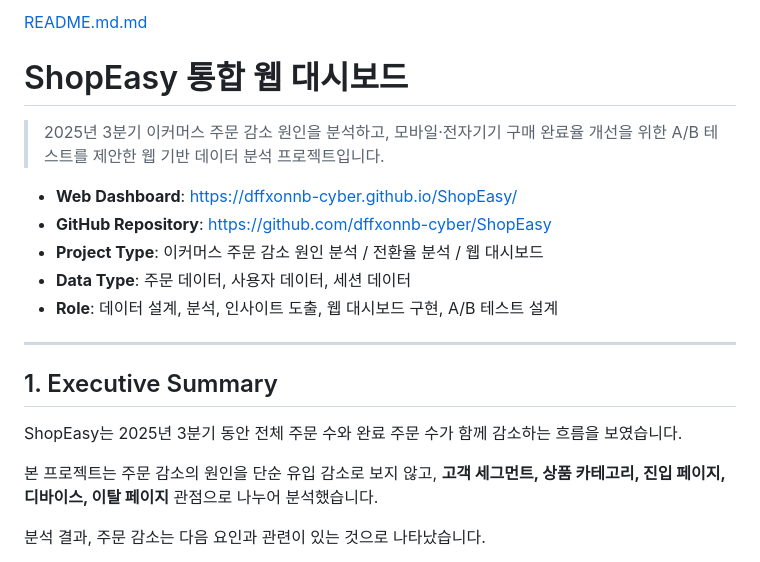
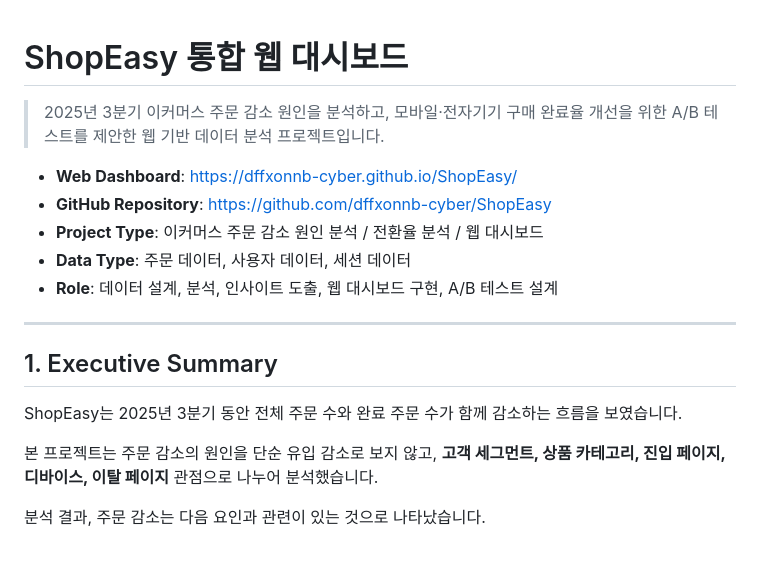
Before and after one commit to dffxonnb-cyber/ShopEasy, a Markdown page: README.md, the part around one of its changes. GitHub-like rendering.

Commit message:
Fix formatting and improve readability in README.md

```diff
--- a/README.md
+++ b/README.md
@@ -1,7 +1,7 @@
-[README.md.md](https://github.com/user-attachments/files/27060541/README.md.md)
 # ShopEasy 통합 웹 대시보드
 
-> 2025년 3분기 이커머스 주문 감소 원인을 분석하고, 모바일·전자기기 구매 완료율 개선을 위한 A/B 테스트를 제안한 웹 기반 데이터 분석 프로젝트입니다.
+> 2025년 3분기 이커머스 주문 감소 원인을 분석하고,
+> 모바일·전자기기 구매 완료율 개선을 위한 A/B 테스트를 제안한 웹 기반 데이터 분석 프로젝트입니다.
 
 - **Web Dashboard**: [https://dffxonnb-cyber.github.io/ShopEasy/](https://dffxonnb-cyber.github.io/ShopEasy/)
 - **GitHub Repository**: [https://github.com/dffxonnb-cyber/ShopEasy](https://github.com/dffxonnb-cyber/ShopEasy)
@@ -15,7 +15,8 @@
 
 ShopEasy는 2025년 3분기 동안 전체 주문 수와 완료 주문 수가 함께 감소하는 흐름을 보였습니다.
 
-본 프로젝트는 주문 감소의 원인을 단순 유입 감소로 보지 않고, **고객 세그먼트, 상품 카테고리, 진입 페이지, 디바이스, 이탈 페이지** 관점으로 나누어 분석했습니다.
+본 프로젝트는 주문 감소의 원인을 단순 유입 감소로 보지 않고,
+**고객 세그먼트, 상품 카테고리, 진입 페이지, 디바이스, 이탈 페이지** 관점으로 나누어 분석했습니다.
 
 분석 결과, 주문 감소는 다음 요인과 관련이 있는 것으로 나타났습니다.
 
```
Also changed, not shown: other parts of README.md (+2 -1 lines).
